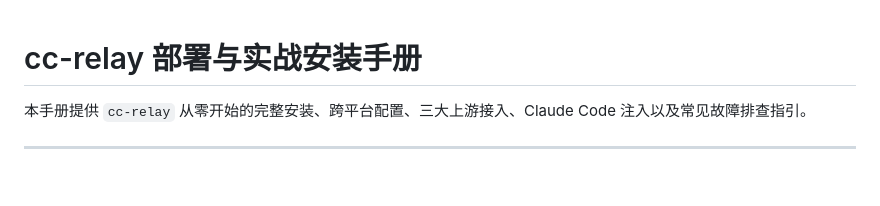
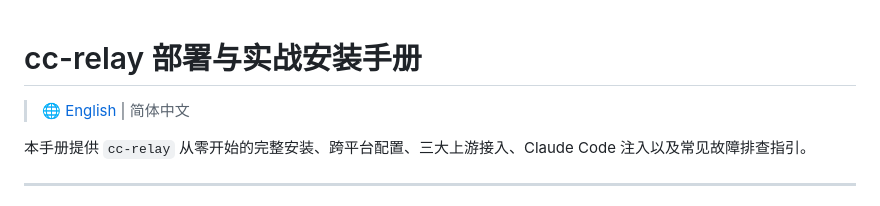
Before and after one commit to MuffinCloudpuff/cc-relay, a Markdown page: INSTALL.md, the part around the change. Rendered like a GitHub page; blank space fills up the shorter version.

```diff
--- a/INSTALL.md
+++ b/INSTALL.md
@@ -1,4 +1,6 @@
 # cc-relay 部署与实战安装手册
+
+> 🌐 [English](INSTALL.en.md) | 简体中文
 
 本手册提供 `cc-relay` 从零开始的完整安装、跨平台配置、三大上游接入、Claude Code 注入以及常见故障排查指引。
 
```
Also changed, not shown: README.md (+2 -0 lines).
